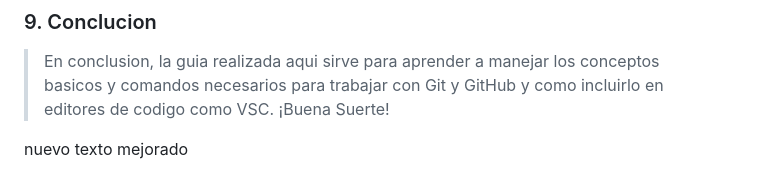
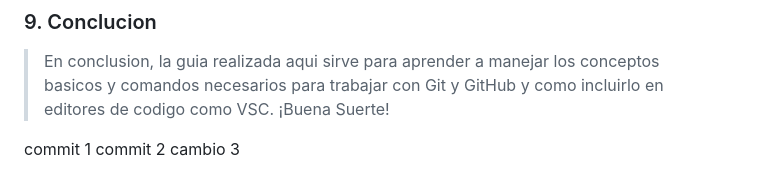
Before and after one commit to EstebanDev98/Portafolio, a Markdown page: README.md, the part around the change. Rendered like a GitHub page.

```diff
--- a/README.md
+++ b/README.md
@@ -182,4 +182,6 @@
 ### 9. Conclucion
 >En conclusion, la guia realizada aqui sirve para aprender a manejar los conceptos basicos y comandos necesarios para trabajar con Git y GitHub y como incluirlo en editores de codigo como VSC. ¡Buena Suerte!
 
-nuevo texto mejorado
+commit 1
+commit 2
+cambio 3
```
